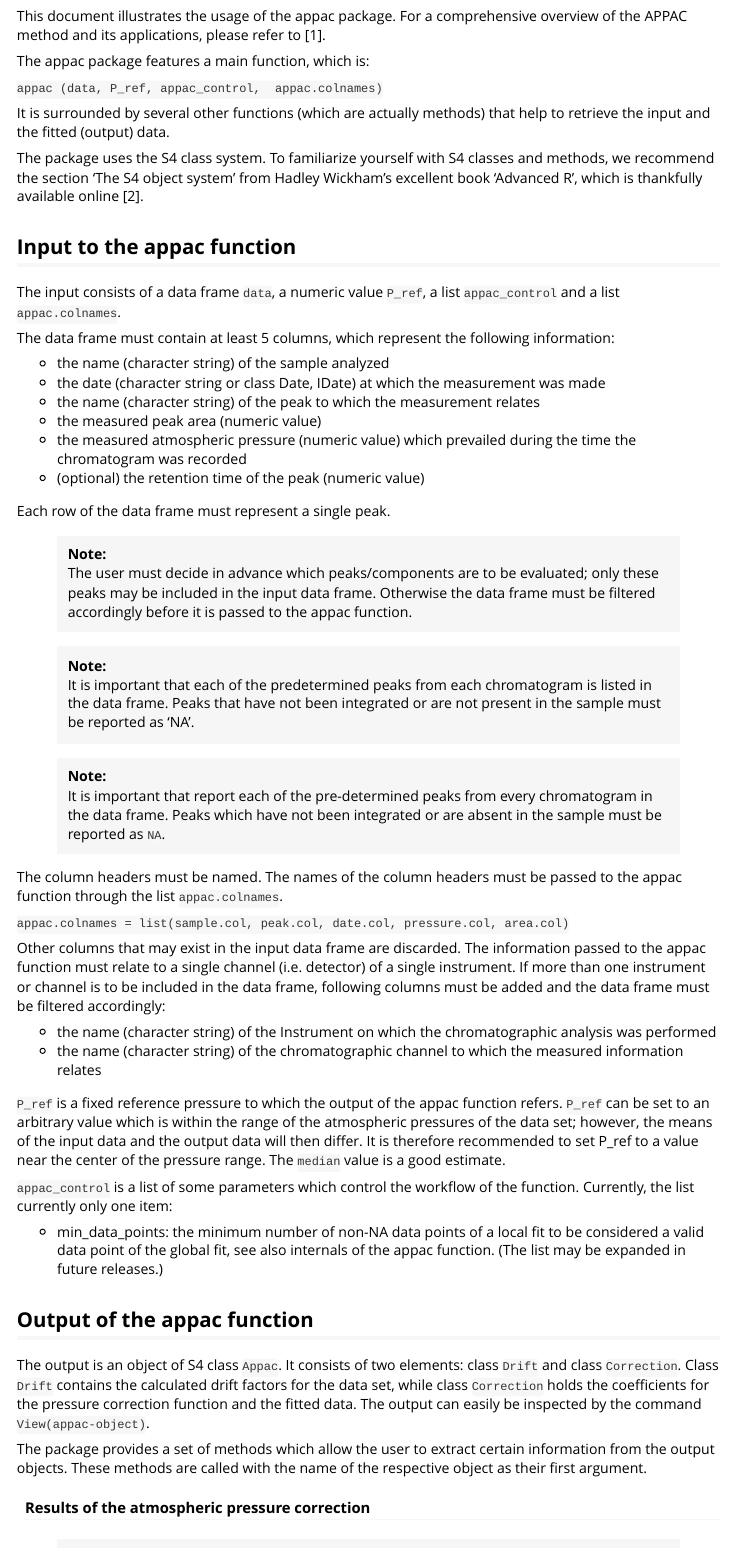
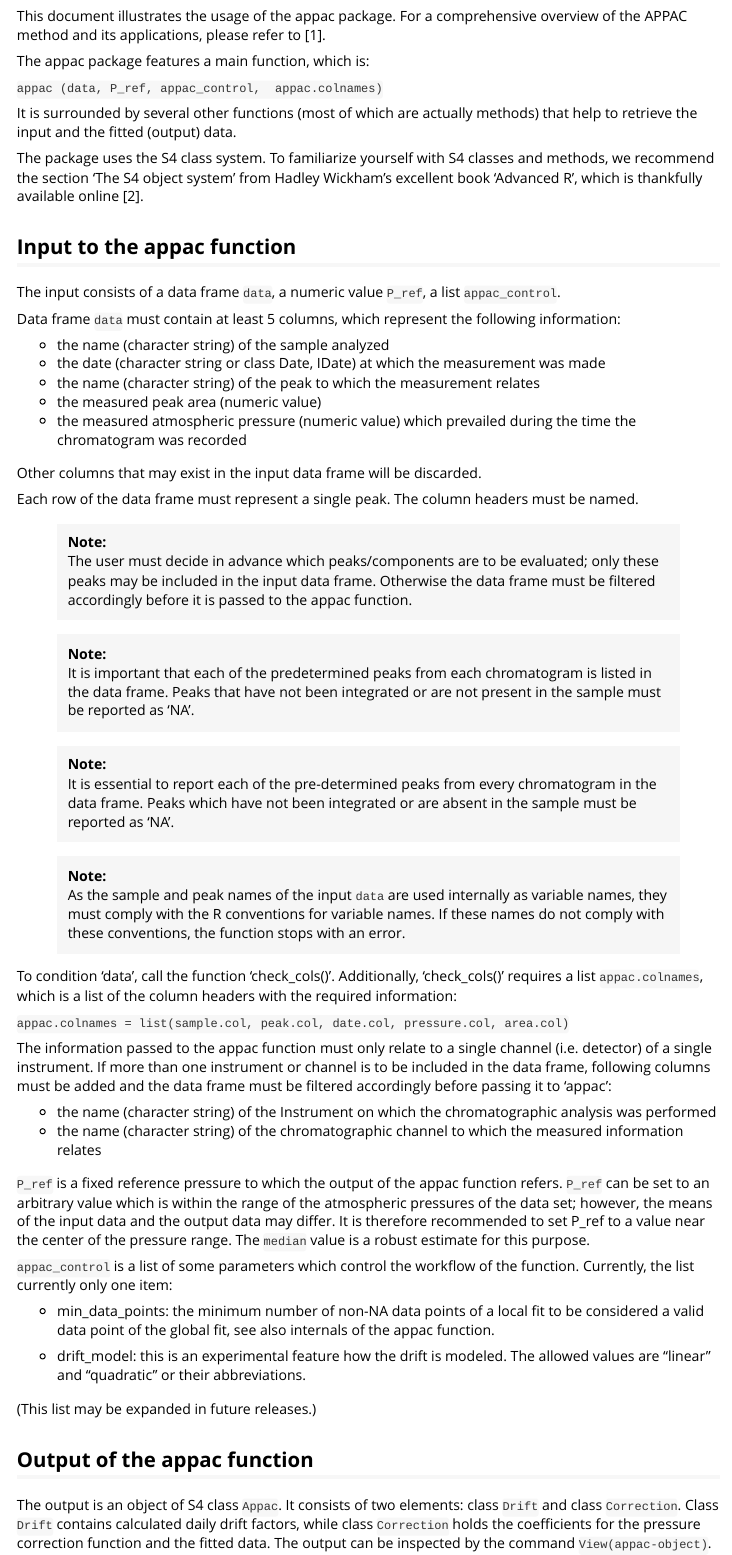
Before and after one commit to RuedigerForster/appac, an R Markdown document (vignettes/User_Guide.Rmd): the page in a window 1100 px wide, from 220 px down. Rendered offline with R 4.5, knitr and Pandoc, with nearby package versions; some code elsewhere in the file could not run offline; common packages that the code uses without loading them are loaded.

Commit message:
older versions of the vignettes had crept in

```diff
--- a/vignettes/User_Guide.Rmd
+++ b/vignettes/User_Guide.Rmd
@@ -27,25 +27,25 @@ The appac package features a main function, which is:
 
 `appac (data, P_ref, appac_control,  appac.colnames)`
 
-It is surrounded by several other functions (which are actually methods) that help to retrieve the input and the fitted (output) data.
+It is surrounded by several other functions (most of which are actually methods) that help to retrieve the input and the fitted (output) data.
 
 The package uses the S4 class system. To familiarize yourself with S4 classes and methods, we recommend the section ‘The S4 object system’ from Hadley Wickham's excellent book ‘Advanced R’, which is thankfully available online [2].
 
 ## Input to the appac function
 
-The input consists of a data frame `data`, a numeric value `P_ref`, a list `appac_control` and a list `appac.colnames`.
+The input consists of a data frame `data`, a numeric value `P_ref`, a list `appac_control`.
 
-The data frame must contain at least 5 columns, which represent the following information:
+Data frame `data` must contain at least 5 columns, which represent the following information:
 
 * the name (character string) of the sample analyzed
 * the date (character string or class Date, IDate) at which the measurement was made
 * the name (character string) of the peak to which the measurement relates
 * the measured peak area (numeric value)
 * the measured atmospheric pressure (numeric value) which prevailed during the time the chromatogram was recorded
-* (optional) the retention time of the peak (numeric value)
 
-Each row of the data frame must represent a single peak.
+Other columns that may exist in the input data frame will be discarded.
 
+Each row of the data frame must represent a single peak. The column headers must be named.
 
 > **Note:**
 The user must decide in advance which peaks/components are to be evaluated; only these peaks may be included in the input data frame. Otherwise the data frame must be filtered accordingly before it is passed to the appac function.
@@ -55,27 +55,33 @@ It is important that each of the predetermined peaks from each chromatogram is l
 
 
 > **Note:**
-It is important that report each of the pre-determined peaks from every chromatogram in the data frame. Peaks which have not been integrated or are absent in the sample must be reported as `NA`.
+It is essential to report each of the pre-determined peaks from every chromatogram in the data frame. Peaks which have not been integrated or are absent in the sample must be reported as ‘NA’.
 
-The column headers must be named. The names of the column headers must be passed to the appac function through the list `appac.colnames`.
+> **Note:**
+As the sample and peak names of the input `data` are used internally as variable names, they must comply with the R conventions for variable names. If these names do not comply with these conventions, the function stops with an error.
+
+To condition 'data', call the function 'check_cols()'. Additionally, 'check_cols()' requires a list `appac.colnames`, which is a list of the column headers with the required information:
 
 `appac.colnames = list(sample.col, peak.col, date.col, pressure.col, area.col)`
 
-Other columns that may exist in the input data frame are discarded. The information passed to the appac function must relate to a single channel (i.e. detector) of a single instrument. If more than one instrument or channel is to be included in the data frame, following columns must be added and the data frame must be filtered accordingly:
+The information passed to the appac function must only relate to a single channel (i.e. detector) of a single instrument. If more than one instrument or channel is to be included in the data frame, following columns must be added and the data frame must be filtered accordingly before passing it to 'appac':
 
 * the name (character string) of the Instrument on which the chromatographic analysis was performed
 * the name (character string) of the chromatographic channel to which the measured information relates
 
-`P_ref` is a fixed reference pressure to which the output of the appac function refers. `P_ref` can be set to an arbitrary value which is within the range of the atmospheric pressures of the data set; however, the means of the input data and the output data will then differ. It is therefore recommended to set P_ref to a value near the center of the pressure range. The `median` value is a good estimate.
+`P_ref` is a fixed reference pressure to which the output of the appac function refers. `P_ref` can be set to an arbitrary value which is within the range of the atmospheric pressures of the data set; however, the means of the input data and the output data may differ. It is therefore recommended to set P_ref to a value near the center of the pressure range. The `median` value is a robust estimate for this purpose.
 
 `appac_control` is a list of some parameters which control the workflow of the function. Currently, the list currently only one item:
 
 * min_data_points: the minimum number of non-NA data points of a local fit to be considered a valid data point of the global fit, see also internals of the appac function.
-(The list may be expanded in future releases.)
+
+* drift_model: this is an experimental feature how the drift is modeled. The allowed values are "linear" and "quadratic" or their abbreviations.
+
+(This list may be expanded in future releases.)
 
 ## Output of the appac function
 
-The output is an object of S4 class `Appac`. It consists of two elements: class `Drift` and class `Correction`. Class `Drift` contains the calculated drift factors for the data set, while class `Correction` holds the coefficients for the pressure correction function and the fitted data. The output can easily be inspected by the command `View(appac-object)`.
+The output is an object of S4 class `Appac`. It consists of two elements: class `Drift` and class `Correction`. Class `Drift` contains calculated daily drift factors, while class `Correction` holds the coefficients for the pressure correction function and the fitted data. The output can be inspected by the command `View(appac-object)`.
 
 The package provides a set of methods which allow the user to extract certain information from the output objects. These methods are called with the name of the respective object as their first argument.
 
```
Also changed, not shown: vignettes/Technical_Note.Rmd (+3 -7 lines), vignettes/User_Guide.Rmd (10 more changed lines).
